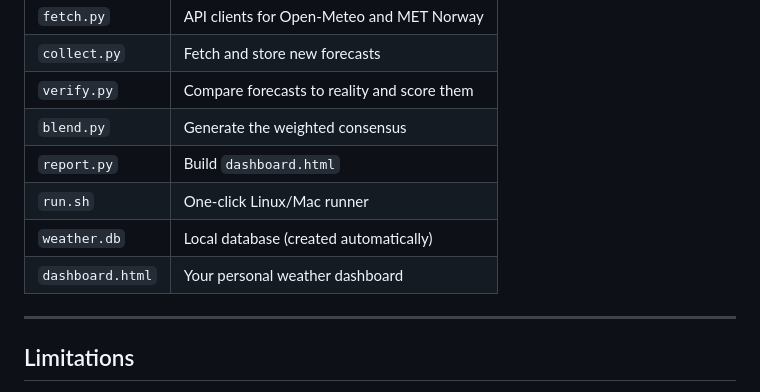
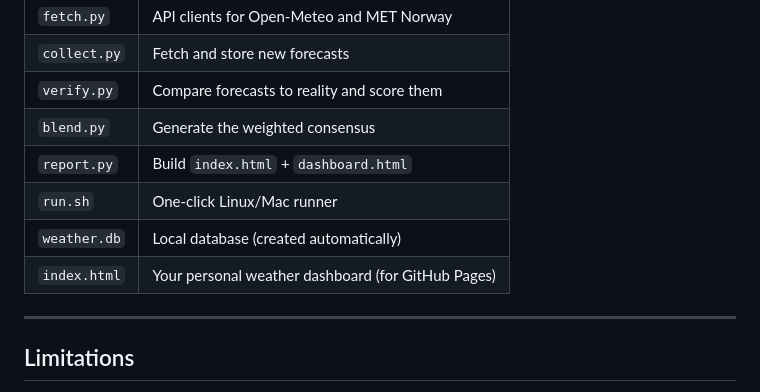
Before and after one commit to flipgel/georgia-weather, a Markdown page: README.md, the part around one of its changes. GitHub-like rendering.

```diff
--- a/README.md
+++ b/README.md
@@ -106,10 +181,10 @@ All accessed via [Open-Meteo](https://open-meteo.com) and [MET Norway](https://a
 | `collect.py` | Fetch and store new forecasts |
 | `verify.py` | Compare forecasts to reality and score them |
 | `blend.py` | Generate the weighted consensus |
-| `report.py` | Build `dashboard.html` |
+| `report.py` | Build `index.html` + `dashboard.html` |
 | `run.sh` | One-click Linux/Mac runner |
 | `weather.db` | Local database (created automatically) |
-| `dashboard.html` | Your personal weather dashboard |
+| `index.html` | Your personal weather dashboard (for GitHub Pages) |
 
 ---
 
```
Also changed, not shown: other parts of README.md (+99 -24 lines).
